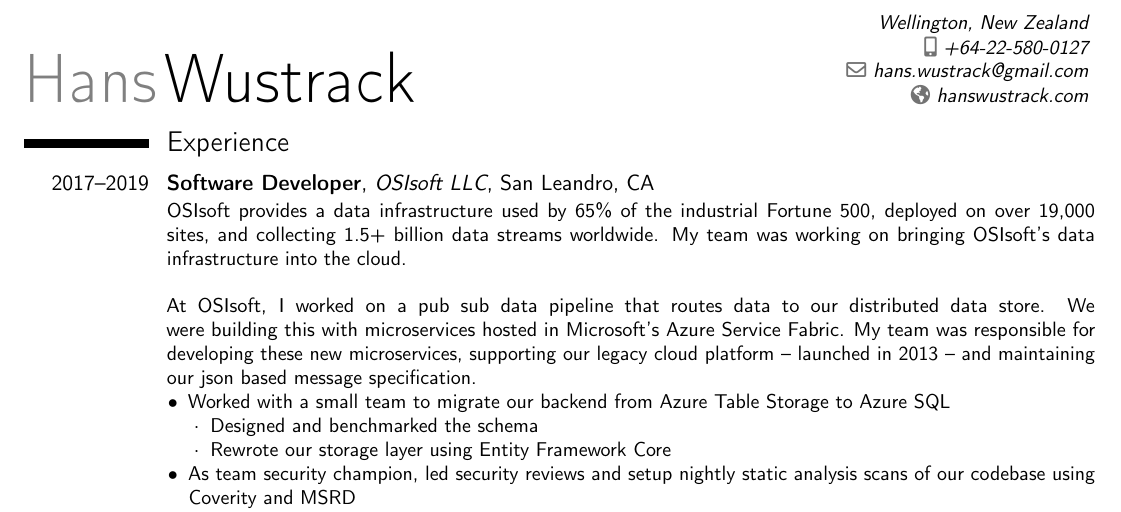
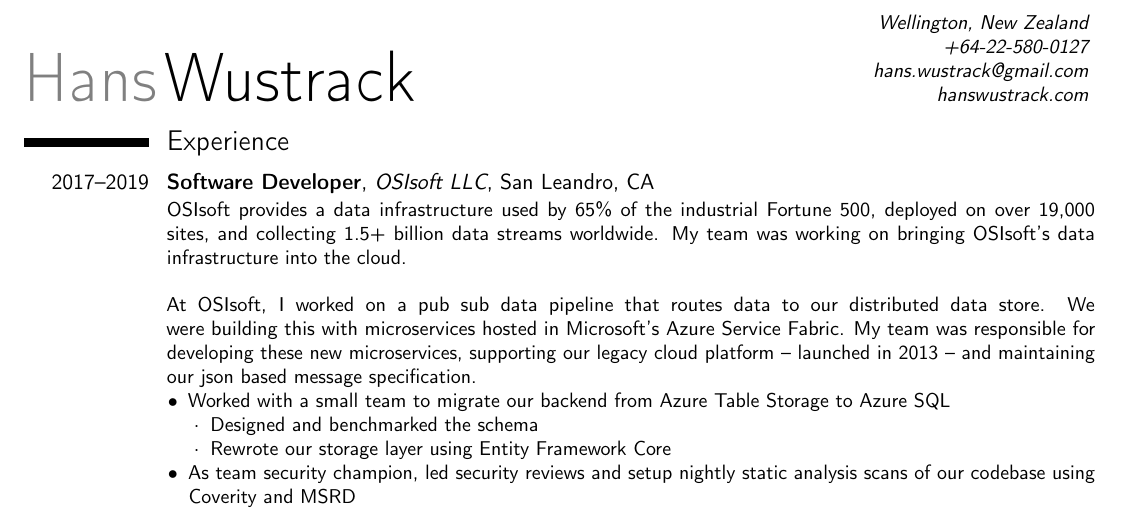
Before and after one commit to hwustrack/resume, a LaTeX CV (resume.tex): part of the page, cut so that both start at the same text. Compiled offline with pdfLaTeX.

Commit message:
remove icons and move nothin link to right place

```diff
--- a/resume.tex
+++ b/resume.tex
@@ -25,6 +25,17 @@
 \renewcommand{\labelitemii}{$\textcolor{black}{\cdot}$}
 \renewcommand{\labelitemiii}{$\textcolor{black}{\diamond}$}
 \renewcommand{\labelitemiv}{$\textcolor{black}{\ast}$}
+
+% remove icons for top right header
+\renewcommand*{\addresssymbol}       {}
+\renewcommand*{\mobilephonesymbol}   {}
+\renewcommand*{\fixedphonesymbol}    {}
+\renewcommand*{\faxphonesymbol}      {}
+\renewcommand*{\emailsymbol}         {}
+\renewcommand*{\homepagesymbol}      {}
+\renewcommand*{\linkedinsocialsymbol}{}
+\renewcommand*{\twittersocialsymbol} {}
+\renewcommand*{\githubsocialsymbol}  {}
 
 % personal data
 \firstname{Hans}
```
Also changed, not shown: resume.pdf, resume.tex (3 more changed lines).
